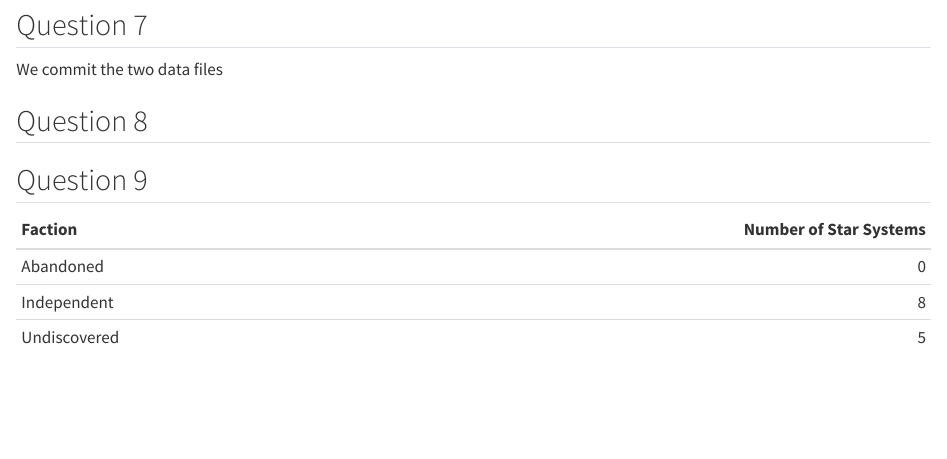
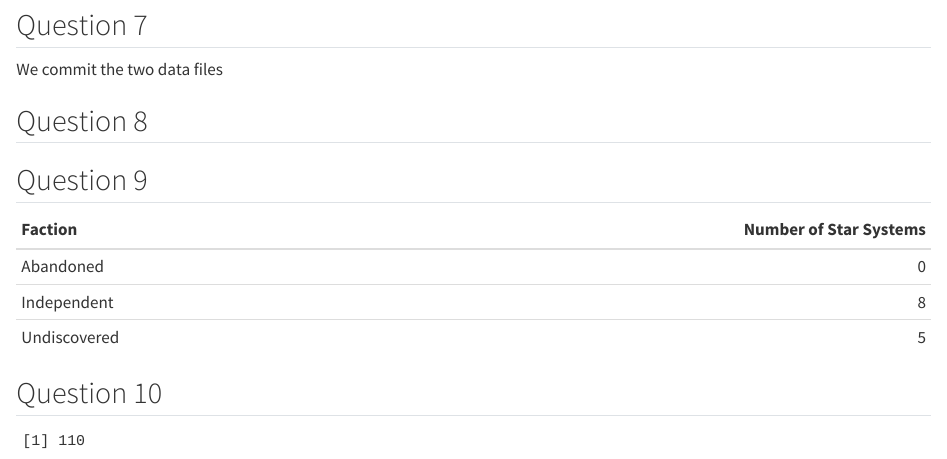
Before and after one commit to adribsn/Systems_stars, a Quarto document (systems_stars.qmd): the page in a window 1100 px wide, from 2100 px down. Rendered offline with R 4.5, knitr and Pandoc in place of Quarto, with nearby package versions; some code elsewhere in the file could not run offline.

Commit message:
Question 10

````diff
--- a/systems_stars.qmd
+++ b/systems_stars.qmd
@@ -175,3 +175,11 @@ summary_table <- tibble(
 
 kable(summary_table, format = "markdown")
 ```
+
+## Question 10
+
+```{r}
+missing_systems <- setdiff(factions$Faction_id, controling_faction$Faction_id)
+
+print(length(missing_systems))
+```
````
